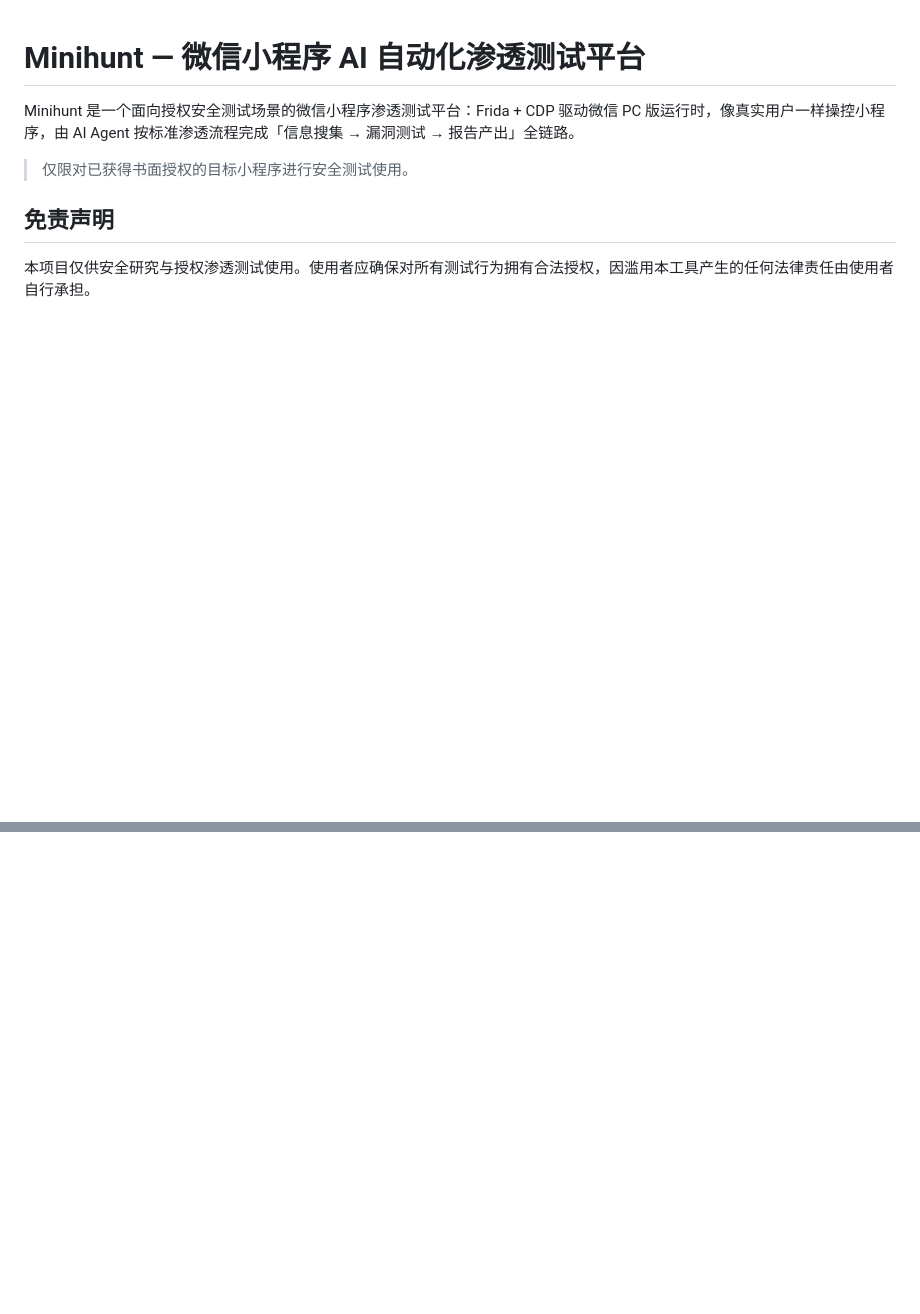
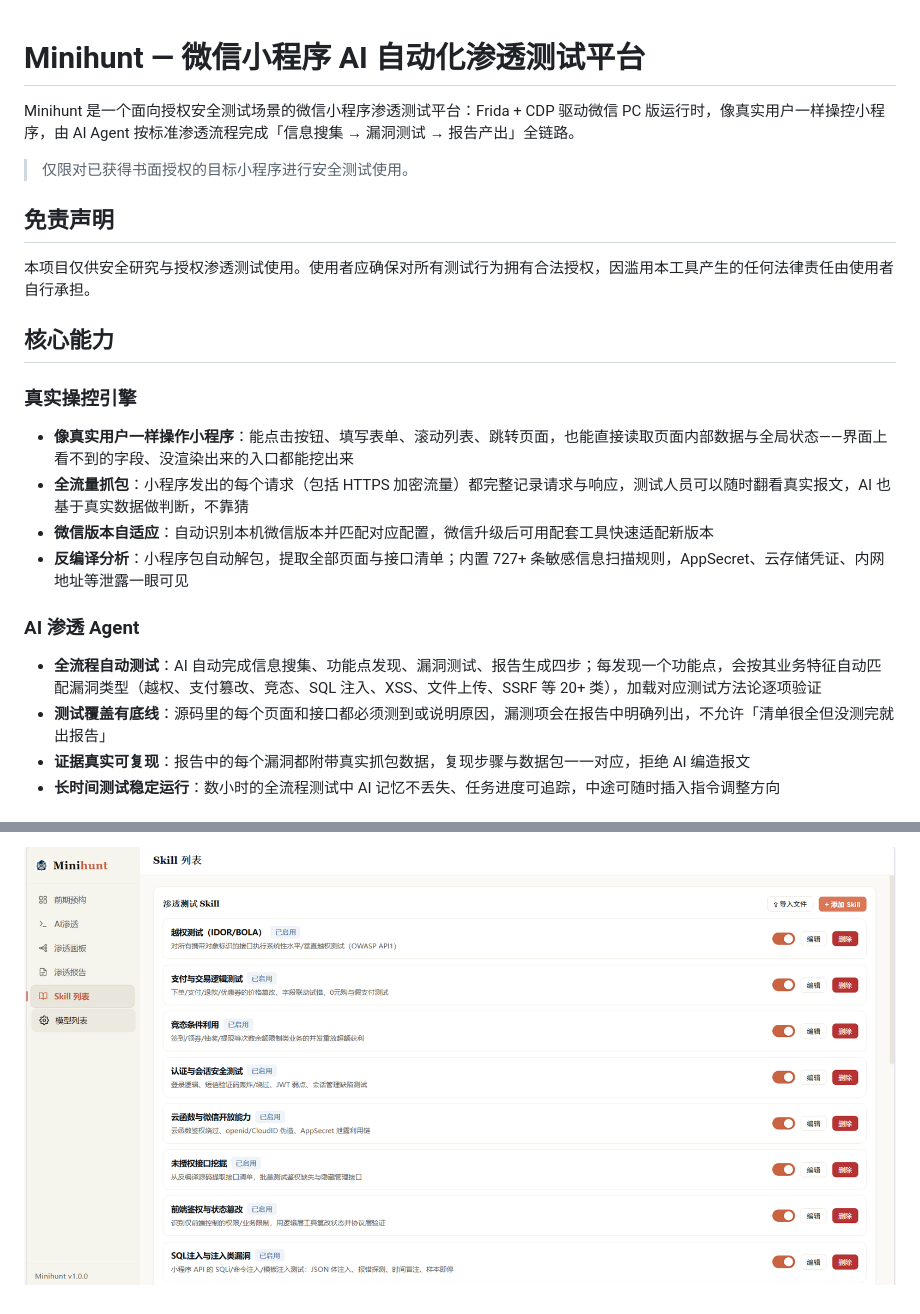
Before and after one commit to hkl1x/minihunt, a Markdown page: README.md, 2 parts joined by grey strips. GitHub-like rendering; pictures changed too: docs/img/skills.png (added); blank space fills up the shorter version.

Commit message:
docs: rewrite core features, add console screenshots (home/chat/board/skills)

```diff
--- a/README.md
+++ b/README.md
@@ -9,3 +9,18 @@ Minihunt 是一个面向授权安全测试场景的微信小程序渗透测试
 ## 免责声明
 
 本项目仅供安全研究与授权渗透测试使用。使用者应确保对所有测试行为拥有合法授权，因滥用本工具产生的任何法律责任由使用者自行承担。
+
+## 核心能力
+
+### 真实操控引擎
+- **像真实用户一样操作小程序**：能点击按钮、填写表单、滚动列表、跳转页面，也能直接读取页面内部数据与全局状态——界面上看不到的字段、没渲染出来的入口都能挖出来
+- **全流量抓包**：小程序发出的每个请求（包括 HTTPS 加密流量）都完整记录请求与响应，测试人员可以随时翻看真实报文，AI 也基于真实数据做判断，不靠猜
+- **微信版本自适应**：自动识别本机微信版本并匹配对应配置，微信升级后可用配套工具快速适配新版本
+- **反编译分析**：小程序包自动解包，提取全部页面与接口清单；内置 727+ 条敏感信息扫描规则，AppSecret、云存储凭证、内网地址等泄露一眼可见
+
+### AI 渗透 Agent
+- **全流程自动测试**：AI 自动完成信息搜集、功能点发现、漏洞测试、报告生成四步；每发现一个功能点，会按其业务特征自动匹配漏洞类型（越权、支付篡改、竞态、SQL 注入、XSS、文件上传、SSRF 等 20+ 类），加载对应测试方法论逐项验证
+- **测试覆盖有底线**：源码里的每个页面和接口都必须测到或说明原因，漏测项会在报告中明确列出，不允许「清单很全但没测完就出报告」
+- **证据真实可复现**：报告中的每个漏洞都附带真实抓包数据，复现步骤与数据包一一对应，拒绝 AI 编造报文
+- **长时间测试稳定运行**：数小时的全流程测试中 AI 记忆不丢失、任务进度可追踪，中途可随时插入指令调整方向
+
@@ -11,0 +42 @@ Minihunt 是一个面向授权安全测试场景的微信小程序渗透测试
+![Skill 列表](docs/img/skills.png)
```
Also changed, not shown: other parts of README.md (+15 -0 lines), docs/img/board.png (added), docs/img/chat.png (added), docs/img/home.png (added).
